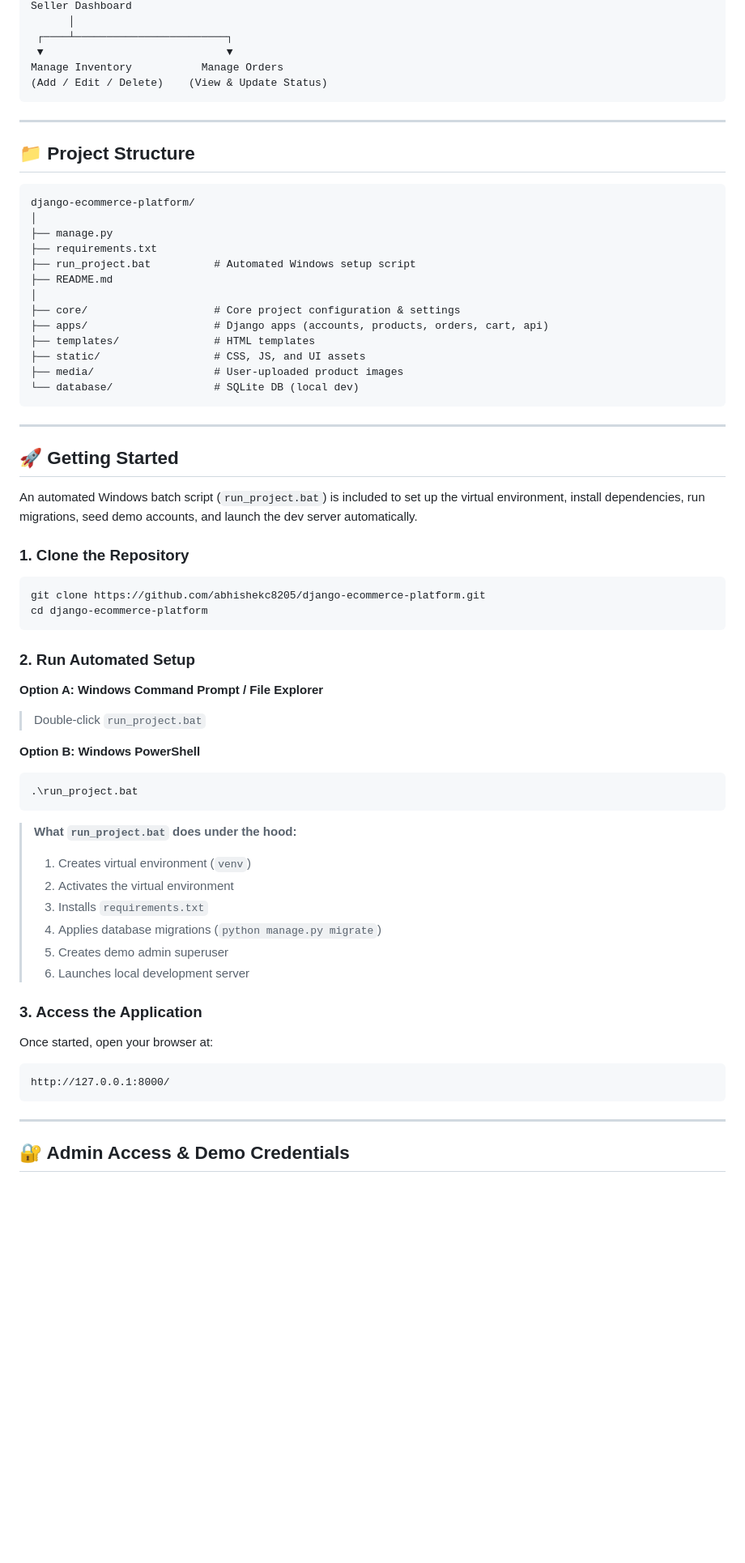
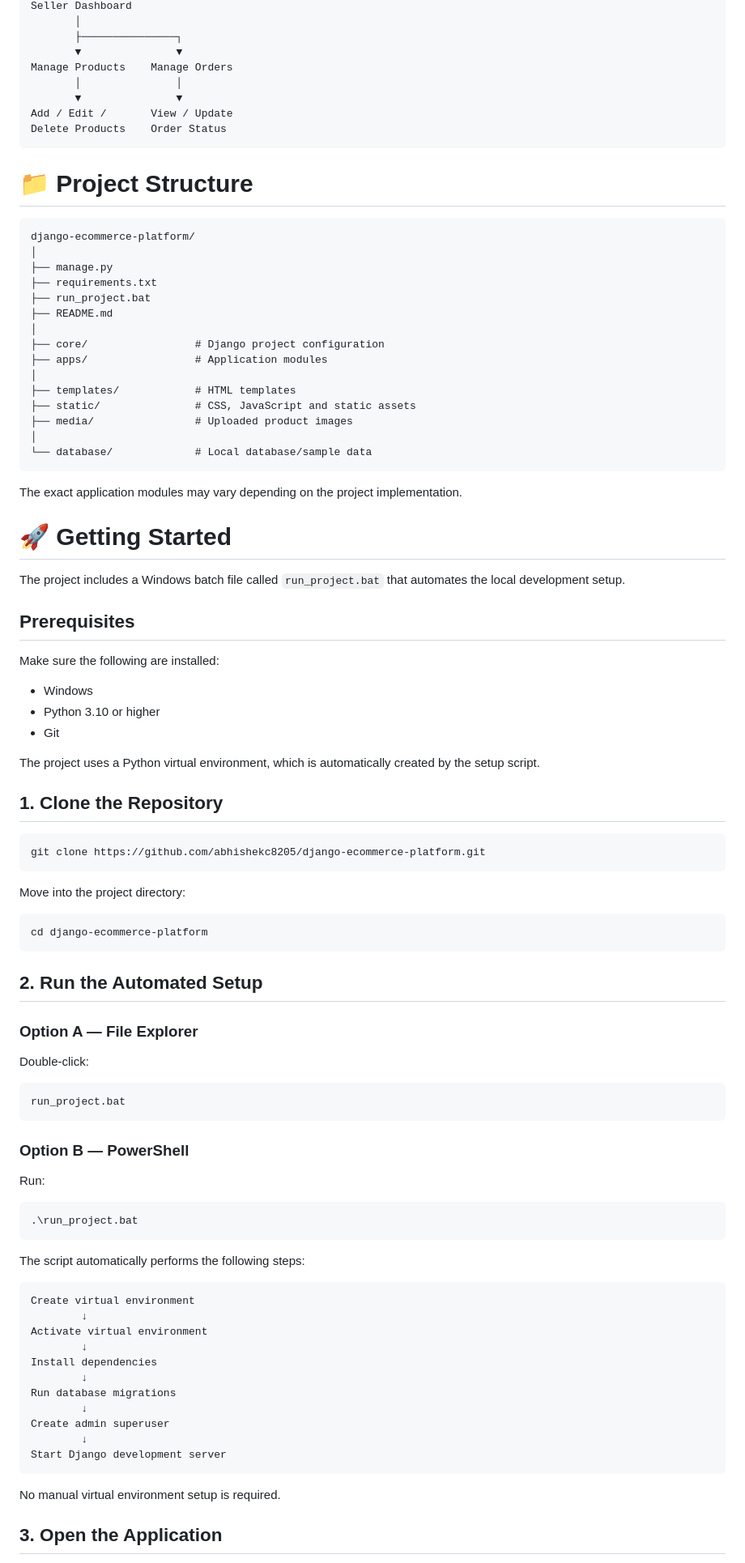
Before and after one commit to abhishekc8205/django-ecommerce-platform, a Markdown page: README.md, the part around one of its changes. Shown at 81% size. GitHub-like rendering; blank space fills up the shorter version.

Commit message:
Revise README for clarity and completeness
Updated README to reflect project features, setup instructions, and admin access details.

````diff
--- a/README.md
+++ b/README.md
@@ -84,69 +76,97 @@ Login as Seller
 Seller Dashboard
-      │
- ┌────┴────────────────────────┐
- ▼                             ▼
-Manage Inventory           Manage Orders
-(Add / Edit / Delete)    (View & Update Status)
+       │
+       ├───────────────┐
+       ▼               ▼
+Manage Products    Manage Orders
+       │               │
+       ▼               ▼
+Add / Edit /       View / Update
+Delete Products    Order Status
 ```
 
----
-
-## 📁 Project Structure
+# 📁 Project Structure
 
 ```text
 django-ecommerce-platform/
 │
 ├── manage.py
 ├── requirements.txt
-├── run_project.bat          # Automated Windows setup script
+├── run_project.bat
 ├── README.md
 │
-├── core/                    # Core project configuration & settings
-├── apps/                    # Django apps (accounts, products, orders, cart, api)
-├── templates/               # HTML templates
-├── static/                  # CSS, JS, and UI assets
-├── media/                   # User-uploaded product images
-└── database/                # SQLite DB (local dev)
+├── core/                 # Django project configuration
+├── apps/                 # Application modules
+│
+├── templates/            # HTML templates
+├── static/               # CSS, JavaScript and static assets
+├── media/                # Uploaded product images
+│
+└── database/             # Local database/sample data
 ```
 
----
+The exact application modules may vary depending on the project implementation.
 
-## 🚀 Getting Started
+# 🚀 Getting Started
 
-An automated Windows batch script (`run_project.bat`) is included to set up the virtual environment, install dependencies, run migrations, seed demo accounts, and launch the dev server automatically.
+The project includes a Windows batch file called `run_project.bat` that automates the local development setup.
 
-### 1. Clone the Repository
+## Prerequisites
+
+Make sure the following are installed:
+
+* Windows
+* Python 3.10 or higher
+* Git
+
+The project uses a Python virtual environment, which is automatically created by the setup script.
+
+## 1. Clone the Repository
+
 ```bash
 git clone https://github.com/abhishekc8205/django-ecommerce-platform.git
+```
+
+Move into the project directory:
+
+```bash
 cd django-ecommerce-platform
 ```
 
-### 2. Run Automated Setup
+## 2. Run the Automated Setup
 
-**Option A: Windows Command Prompt / File Explorer**
-> Double-click `run_project.bat`
+### Option A — File Explorer
 
-**Option B: Windows PowerShell**
+Double-click:
+
+```text
+run_project.bat
+```
+
+### Option B — PowerShell
+
+Run:
+
 ```powershell
 .\run_project.bat
 ```
 
-> **What `run_project.bat` does under the hood:**
-> 1. Creates virtual environment (`venv`)
-> 2. Activates the virtual environment
-> 3. Installs `requirements.txt`
-> 4. Applies database migrations (`python manage.py migrate`)
-> 5. Creates demo admin superuser
-> 6. Launches local development server
+The script automatically performs the following steps:
 
-### 3. Access the Application
-
-Once started, open your browser at:
 ```text
-http://127.0.0.1:8000/
+Create virtual environment
+        ↓
+Activate virtual environment
+        ↓
+Install dependencies
+        ↓
+Run database migrations
+        ↓
+Create admin superuser
+        ↓
+Start Django development server
 ```
 
----
+No manual virtual environment setup is required.
 
-## 🔐 Admin Access & Demo Credentials
+## 3. Open the Application
 
````
Also changed, not shown: other parts of README.md (+198 -85 lines).
